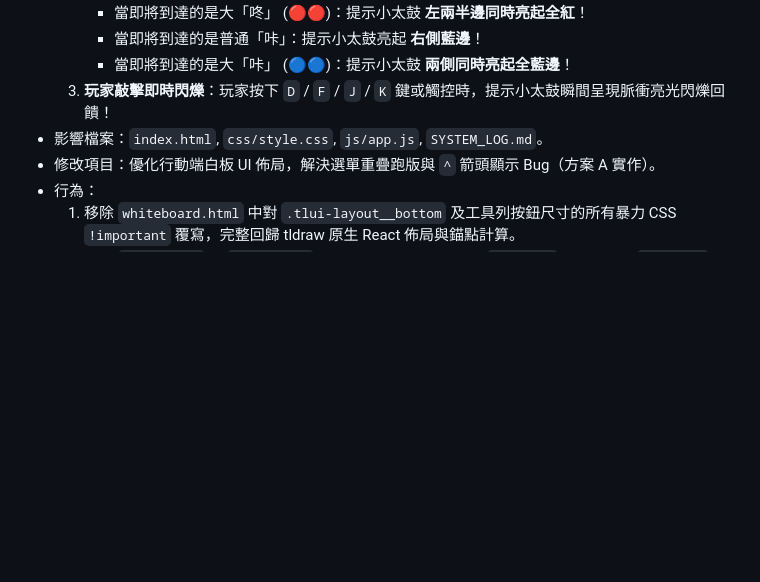
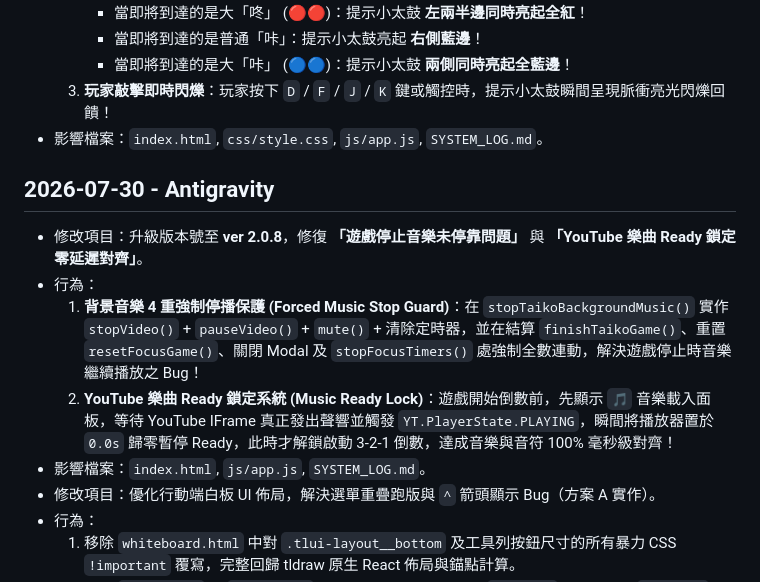
Before and after one commit to harmonica80/interactive-whiteboard-2026, a Markdown page: SYSTEM_LOG.md, the part around the change. Rendered like a GitHub page; blank space fills up the shorter version.

Commit message:
Docs: Update SYSTEM_LOG.md for version 2.0.8 audio fixes and ready lock

```diff
--- a/SYSTEM_LOG.md
+++ b/SYSTEM_LOG.md
@@ -729,6 +729,12 @@
      - 當即將到達的是大「咔」 (🔵🔵)：提示小太鼓 **兩側同時亮起全藍邊**！
   3. **玩家敲擊即時閃爍**：玩家按下 `D` / `F` / `J` / `K` 鍵或觸控時，提示小太鼓瞬間呈現脈衝亮光閃爍回饋！
 - 影響檔案：`index.html`, `css/style.css`, `js/app.js`, `SYSTEM_LOG.md`。
+## 2026-07-30 - Antigravity
+- 修改項目：升級版本號至 **ver 2.0.8**，修復 **「遊戲停止音樂未停靠問題」** 與 **「YouTube 樂曲 Ready 鎖定零延遲對齊」**。
+- 行為：
+  1. **背景音樂 4 重強制停播保護 (Forced Music Stop Guard)**：在 `stopTaikoBackgroundMusic()` 實作 `stopVideo()` + `pauseVideo()` + `mute()` + 清除定時器，並在結算 `finishTaikoGame()`、重置 `resetFocusGame()`、關閉 Modal 及 `stopFocusTimers()` 處強制全數連動，解決遊戲停止時音樂繼續播放之 Bug！
+  2. **YouTube 樂曲 Ready 鎖定系統 (Music Ready Lock)**：遊戲開始倒數前，先顯示 `🎵` 音樂載入面板，等待 YouTube IFrame 真正發出聲響並觸發 `YT.PlayerState.PLAYING`，瞬間將播放器置於 `0.0s` 歸零暫停 Ready，此時才解鎖啟動 3-2-1 倒數，達成音樂與音符 100% 毫秒級對齊！
+- 影響檔案：`index.html`, `js/app.js`, `SYSTEM_LOG.md`。
 - 修改項目：優化行動端白板 UI 佈局，解決選單重疊跑版與 `^` 箭頭顯示 Bug（方案 A 實作）。
 - 行為：
   1. 移除 `whiteboard.html` 中對 `.tlui-layout__bottom` 及工具列按鈕尺寸的所有暴力 CSS `!important` 覆寫，完整回歸 tldraw 原生 React 佈局與錨點計算。
```
